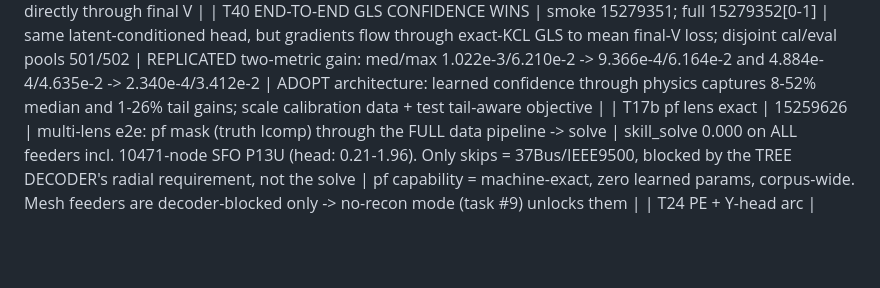
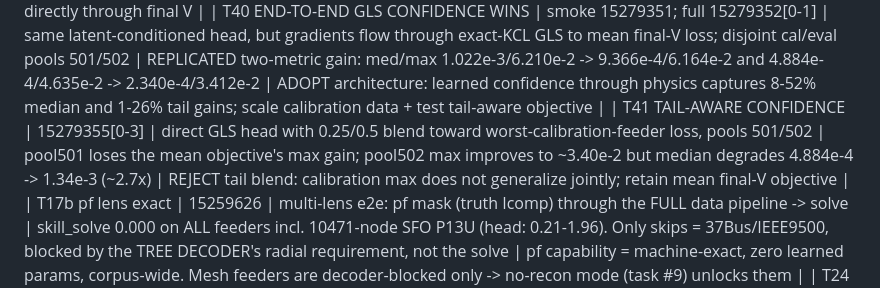
Before and after one commit to EbadmusNLR/Training_new, a Markdown page: training_experiments.md, the part around the change. Drawn GitHub-style; blank space fills up the shorter version.

Commit message:
Document tail-aware confidence rejection

```diff
--- a/training_experiments.md
+++ b/training_experiments.md
@@ -71,6 +71,7 @@ maskable + Y head; excitation-limited per T22, so the learned prior carries it).
 | T38 STORE-CALIBRATED GLS | smoke 15279306/308; full 15279310[0-1] | learn six component-family wp multipliers through final V loss on 16 calibration feeders; evaluate on 16 disjoint validation feeders, pools 501/502 | median improves 1.022e-3 -> 9.642e-4 and 4.884e-4 -> 3.945e-4, but max worsens 6.210e-2 -> 6.217e-2 and 4.635e-2 -> 4.645e-2; weights vary strongly by seed | TRADEOFF, do not deploy: family identity is too coarse; test the frozen GridFM latent-conditioned head |
 | T39 ORACLE-IMITATION CONFIDENCE | smoke 15279328; full 15279343[0-1] | MLP reads frozen GridFM latent + store/slot; imitate per-case solver-optimal wp labels on 16 calibration feeders, evaluate on 16 disjoint feeders | median worsens 1.022e-3 -> 1.097e-3 and 4.884e-4 -> 7.088e-4, while max improves slightly/strongly | REJECT imitation: per-case optimal weights are non-unique labels; train the shared head directly through final V |
 | T40 END-TO-END GLS CONFIDENCE WINS | smoke 15279351; full 15279352[0-1] | same latent-conditioned head, but gradients flow through exact-KCL GLS to mean final-V loss; disjoint cal/eval pools 501/502 | REPLICATED two-metric gain: med/max 1.022e-3/6.210e-2 -> 9.366e-4/6.164e-2 and 4.884e-4/4.635e-2 -> 2.340e-4/3.412e-2 | ADOPT architecture: learned confidence through physics captures 8-52% median and 1-26% tail gains; scale calibration data + test tail-aware objective |
+| T41 TAIL-AWARE CONFIDENCE | 15279355[0-3] | direct GLS head with 0.25/0.5 blend toward worst-calibration-feeder loss, pools 501/502 | pool501 loses the mean objective's max gain; pool502 max improves to ~3.40e-2 but median degrades 4.884e-4 -> 1.34e-3 (~2.7x) | REJECT tail blend: calibration max does not generalize jointly; retain mean final-V objective |
 | T17b pf lens exact | 15259626 | multi-lens e2e: pf mask (truth Icomp) through the FULL data pipeline -> solve | skill_solve 0.000 on ALL feeders incl. 10471-node SFO P13U (head: 0.21-1.96). Only skips = 37Bus/IEEE9500, blocked by the TREE DECODER's radial requirement, not the solve | pf capability = machine-exact, zero learned params, corpus-wide. Mesh feeders are decoder-blocked only -> no-recon mode (task #9) unlocks them |
 | T24 PE + Y-head arc | 15263881/82 (PE), 15263355-460/786-788 (Y v2-v4 + wy0) | PE ablation pair on the 0.789-class config; Y-codec iterations | **PE ESSENTIAL: no-PE train 1.012 / unseen 1.284 (cannot even fit train) vs baseline 0.583/0.831; with T13 pe150 (memorizes, 1.182) the dose-response is complete -- current PE = sweet spot.** rnd_basef 0.831 revalidates the fast path on the real objective. Y-head: v2 feat-space loss, v3 per-position scales, v4 spike-and-slab gate all FAIL (par y_wape 388k-3.2M%); **--w-y 0 recovers trunk to 0.888 -> Y gradients were poisoning the shared trunk -> y_head now DETACHED** | Y estimation remains unsolved as a learned head; next: micro-overfit store breakdown -> structured family-parameter codec. Trunk safe via detach either way |
 | T17 E2E SOLVE WINS | 15259503 | fix_lr2e4 ckpt, random mask, 15 unseen feeders: hidden-Icomp ESTIMATES + truth visible -> one fp64 Ybus solve, vs the same ckpt's V head | **skill_solve 0.000-0.043 vs skill_head 0.68-2.05 -- ~100x, on EVERY feeder**, even at 49-67% hidden Icomp (IEEE123 0.010 vs 0.675; 1638-node SFO P6U 0.008 vs 2.045; 5037-node P9U 0.004 vs 0.756) | **ARCHITECTURE DECIDED (measured): the GNN's V head is dead weight. Model = hidden-Icomp estimator; V = direct fp64 solve of Ybus (topology-agnostic: mesh or radial). pf lens exact by construction; random/se lens ~0.01 TODAY with an ic_head that was never the training focus. Next: solve-decoder eval path + pivot training weight to ic quality** |
```
